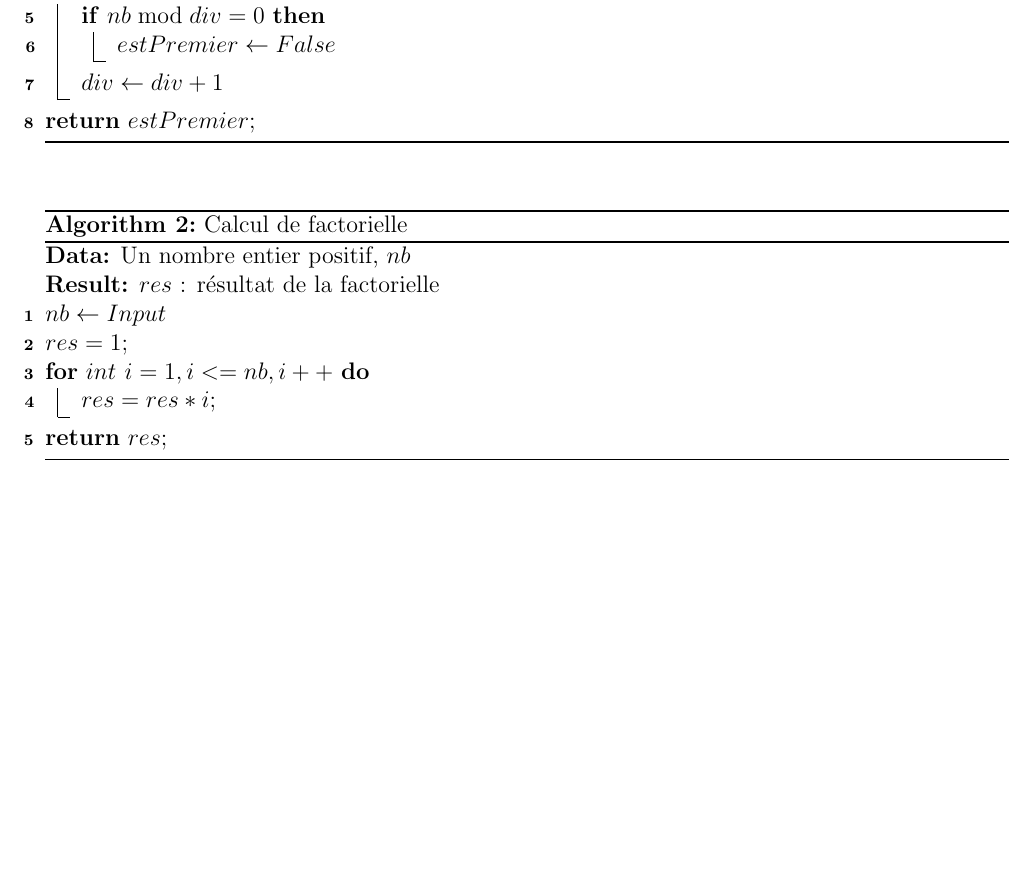
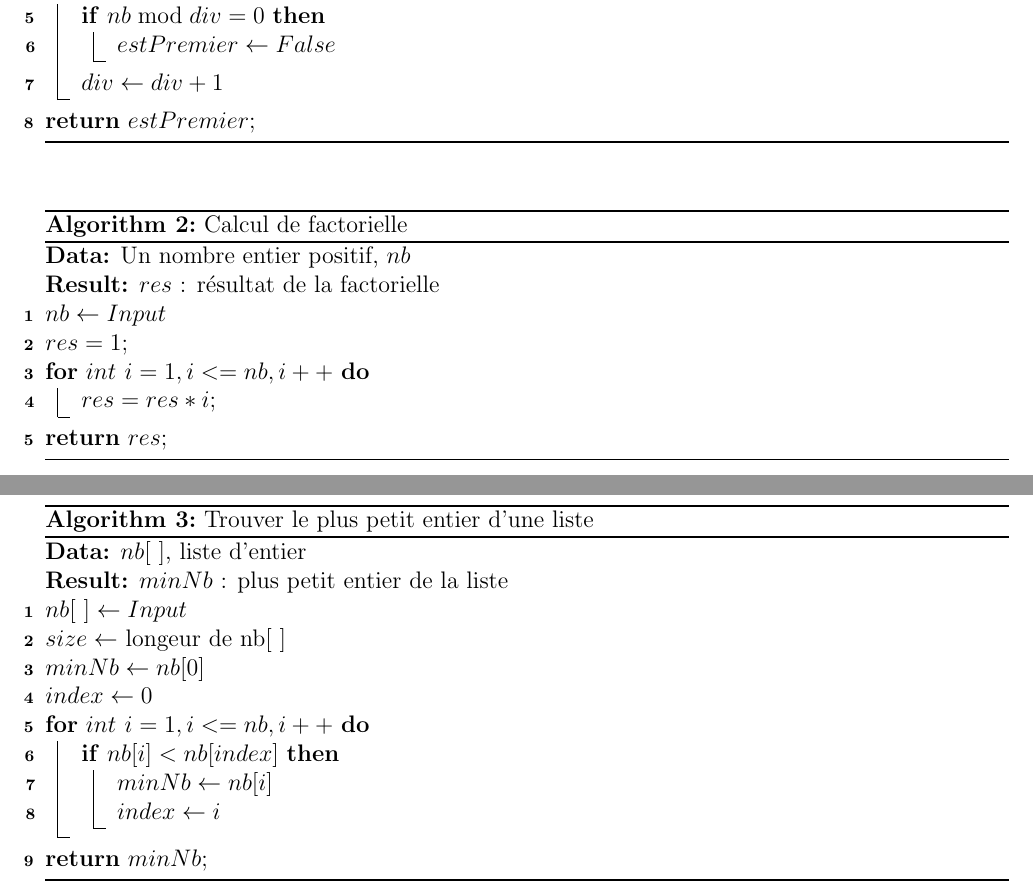
Before and after one commit to ArianDervishaj/HEPIA, a LaTeX document (Algo/Intro_aux_algo.tex): part of page 2 of 2 before the commit and two parts of pages 2 and 3 of 3 after it, the two joined at a grey line, cut so that both start at the same text, the shorter picture padded with empty space. Compiled offline with pdfLaTeX.

Commit message:
Algo : Trouver le min d'une liste

```diff
--- a/Algo/Intro_aux_algo.tex
+++ b/Algo/Intro_aux_algo.tex
@@ -45,4 +45,24 @@
     \Return $res$\;
 \end{algorithm}
 
+\begin{algorithm}
+    \caption{Trouver le plus petit entier d'une liste}
+    \KwData{$nb[\ ]$, liste d'entier}
+    \KwResult{$minNb$ : plus petit entier de la liste}
+
+    $nb[\ ] \leftarrow Input$ \\
+    $size \leftarrow$ longeur de nb[\ ]\\
+    $minNb \leftarrow nb[0]$ \\
+    $index \leftarrow 0$ \\
+
+    \For{$int\ i = 1, i <= nb, i++$}{
+     \If{$nb[i] < nb[index]$}{
+        $minNb \leftarrow nb[i]$ \\
+        $index \leftarrow i$ \\
+     }
+     }
+    \Return $minNb$\;
+
+\end{algorithm}
+
 \end{document}
```
Also changed, not shown: Algo/Intro_aux_algo.pdf.
